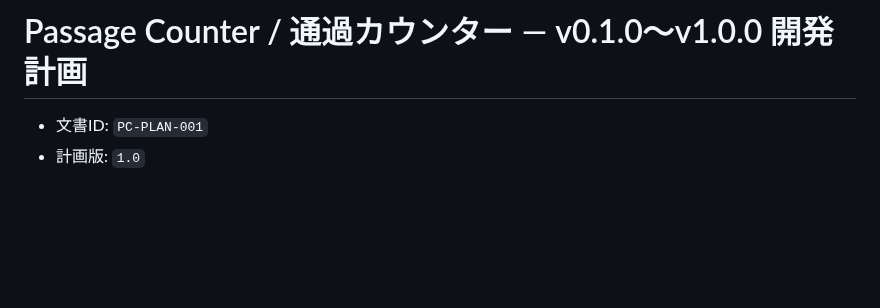
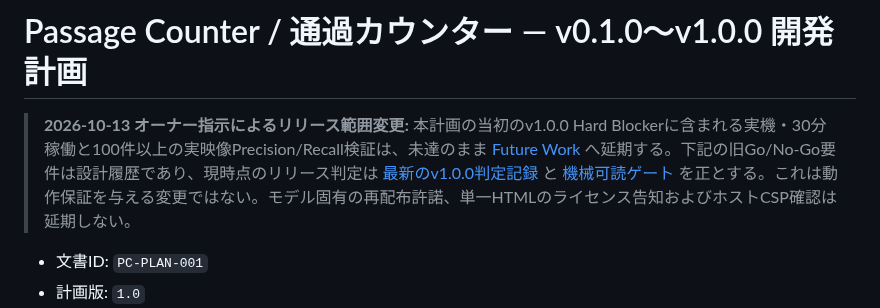
Before and after one commit to ttomohisa/htmlapps-passage-counter, a Markdown page: DEVELOPMENT_PLAN.md, the part around the change. Rendered like a GitHub page; blank space fills up the shorter version.

Commit message:
docs: append owner-approved v1 scope deferral without rewriting original acceptance history

```diff
--- a/DEVELOPMENT_PLAN.md
+++ b/DEVELOPMENT_PLAN.md
@@ -1,4 +1,7 @@
 # Passage Counter / 通過カウンター — v0.1.0〜v1.0.0 開発計画
+
+> **2026-10-13 オーナー指示によるリリース範囲変更:** 本計画の当初のv1.0.0 Hard Blockerに含まれる実機・30分稼働と100件以上の実映像Precision/Recall検証は、未達のまま [Future Work](docs/FUTURE_WORK.md) へ延期する。下記の旧Go/No-Go要件は設計履歴であり、現時点のリリース判定は [最新のv1.0.0判定記録](docs/RELEASE_READINESS_v1.0.0.md) と [機械可読ゲート](docs/release-gates.v1.0.0.json) を正とする。これは動作保証を与える変更ではない。モデル固有の再配布許諾、単一HTMLのライセンス告知およびホストCSP確認は延期しない。
+
 
 - 文書ID: `PC-PLAN-001`
 - 計画版: `1.0`
```
